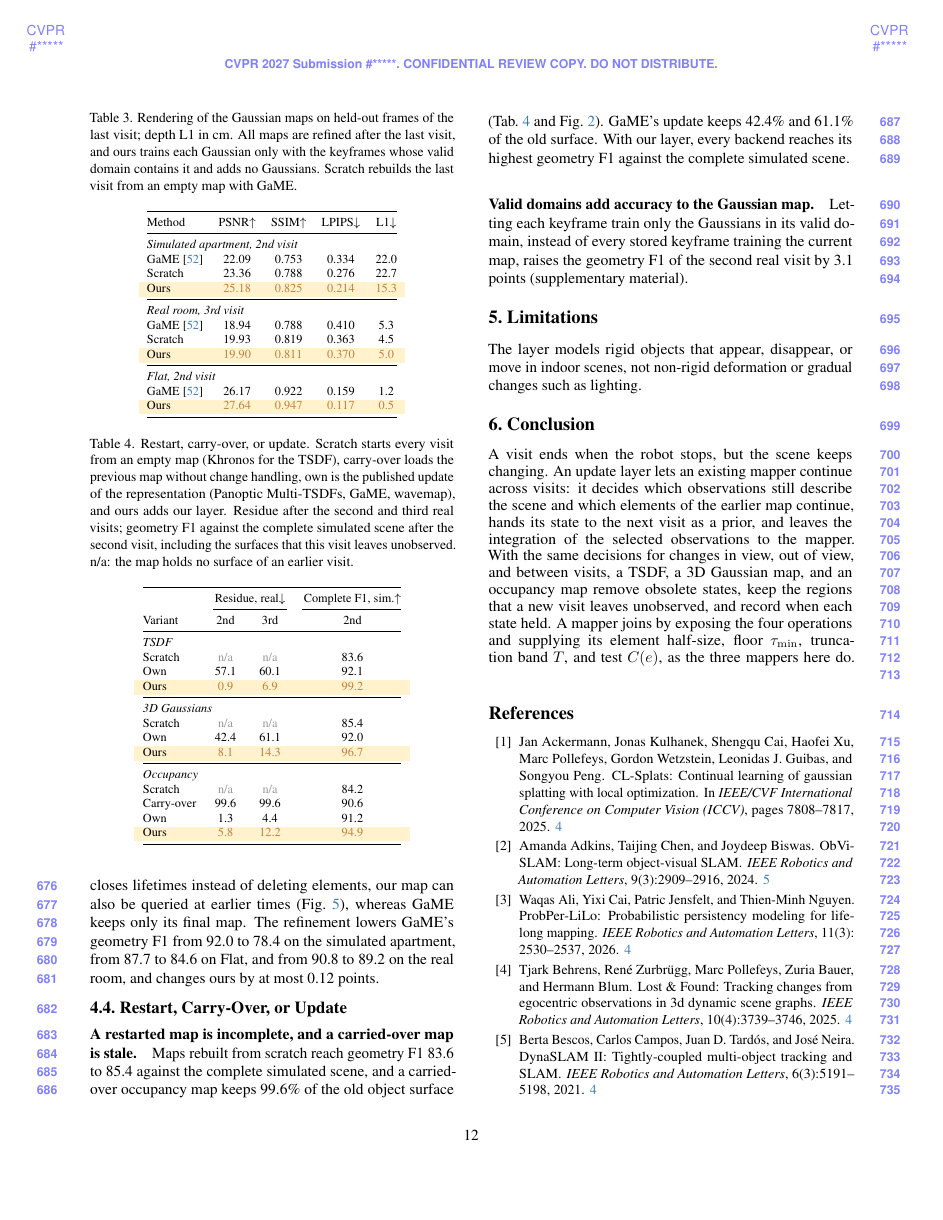
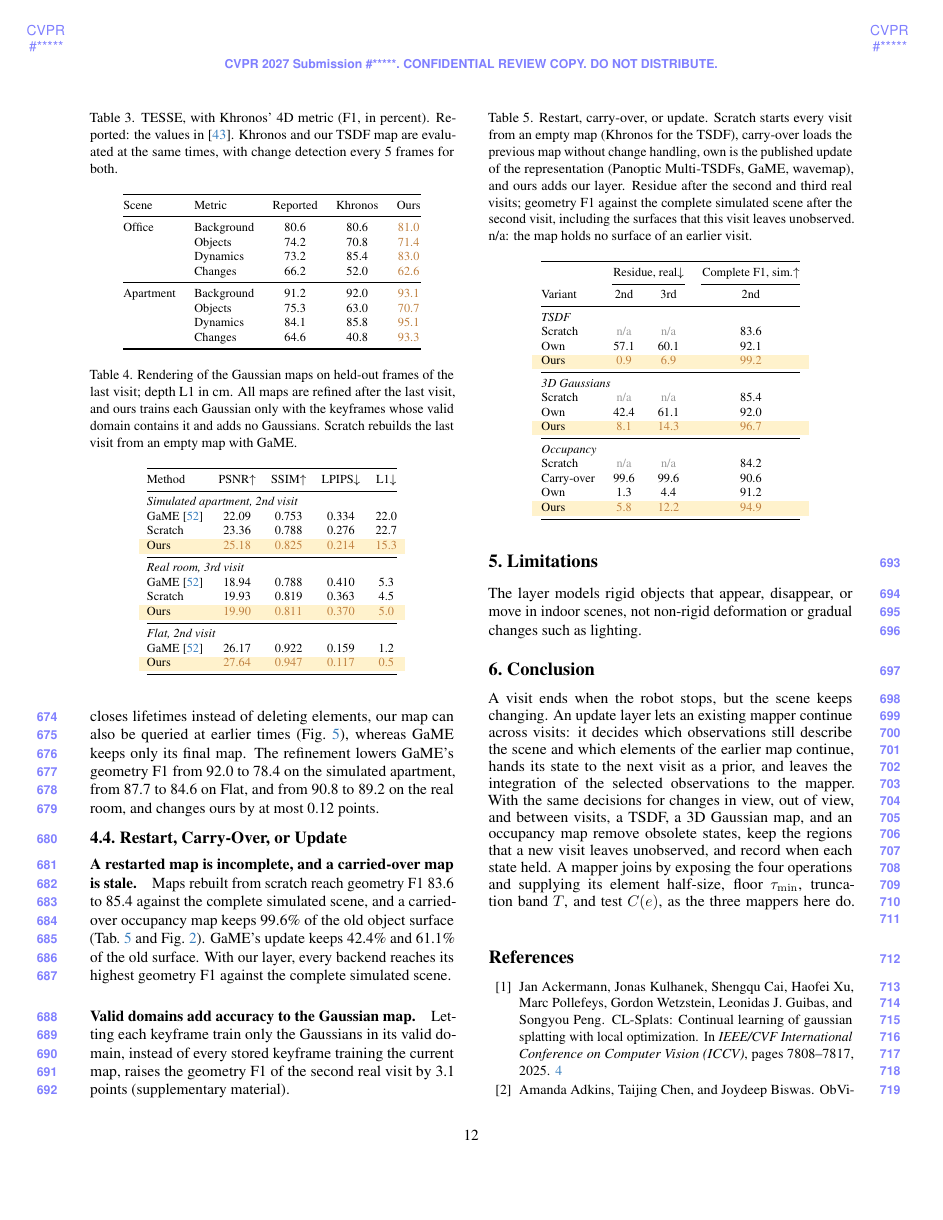
Before and after one commit to giltchcity/myncv---rpsl---daicma, a LaTeX paper (manuscript/main.tex, which reads manuscript/sec/5_experiments.tex): page 12 of 15 before the commit and page 12 of 16 after it. Compiled offline with pdfLaTeX.

Commit message:
TESSE: office and apartment under Khronos' 4D metric, as a table
Co-Authored-By: Claude Opus 5.5 <noreply@anthropic.com>

```diff
--- a/manuscript/sec/5_experiments.tex
+++ b/manuscript/sec/5_experiments.tex
@@ -137,3 +138,27 @@ geometry F1 on the real room and the simulated apartment. Maps rebuilt from scra
 geometry F1 of 83.6, 85.4, and 84.2 against the complete simulated scene with the TSDF, the Gaussians, and occupancy,
 against \prov{99.2}, \prov{96.7}, and \prov{94.9} with our layer (\cref{tab:ablation_variants}).
 
+\begin{table}[t]
+\centering\footnotesize
+\caption{TESSE, with Khronos' 4D metric (F1, in percent). Reported: the values in~\cite{schmid2024khronos}. Khronos and
+our TSDF map are evaluated at the same times, with change detection every 5 frames for both.}
+\label{tab:tesse}
+\setlength{\tabcolsep}{6pt}
+\begin{tabular}{@{}llccc@{}}
+\toprule
+Scene & Metric & Reported & Khronos & Ours \\
+\midrule
+Office & Background & 80.6 & 80.6 & \prov{81.0} \\
+ & Objects & 74.2 & 70.8 & \prov{71.4} \\
+ & Dynamics & 73.2 & 85.4 & \prov{83.0} \\
+ & Changes & 66.2 & 52.0 & \prov{62.6} \\
+\midrule
+Apartment & Background & 91.2 & 92.0 & \prov{93.1} \\
+ & Objects & 75.3 & 63.0 & \prov{70.7} \\
+ & Dynamics & 84.1 & 85.8 & \prov{95.1} \\
+ & Changes & 64.6 & 40.8 & \prov{93.3} \\
+\bottomrule
+\end{tabular}
+% SRC wt_takeover_runs/eval/tesse_paper_qj/DENSE_RESULT.md (office), eval/tesse_apt_qj/RESULT.md (apartment); tables.py with
+% SRC the query time of Eq. (20), compared at Khronos' snapshot times (96 office, 39 apartment).
+\end{table}
```
Also changed, not shown: manuscript/sec/8_supplement.tex (+6 -4 lines), manuscript/sec/5_experiments.tex (17 more changed lines).
